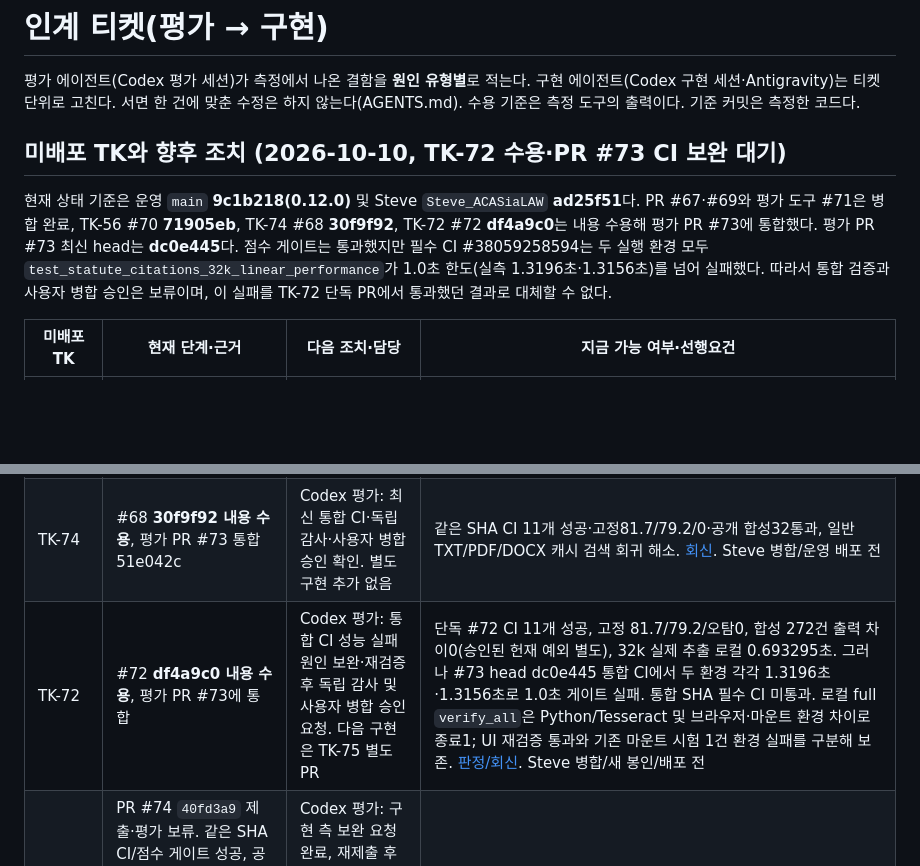
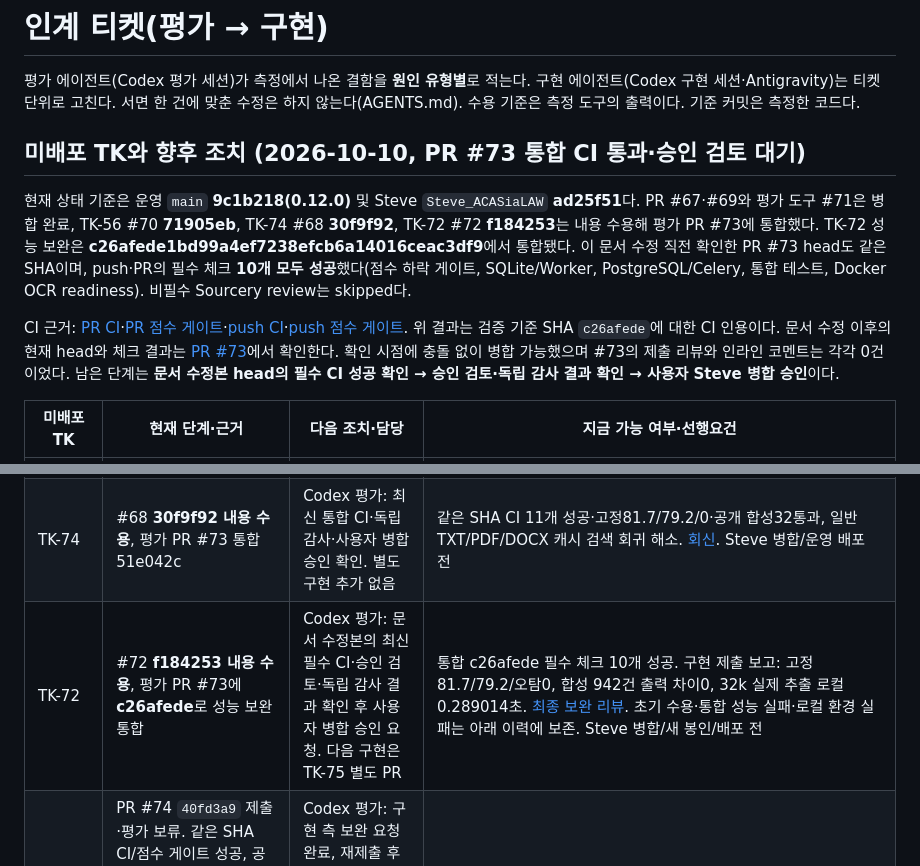
Before and after one commit to stevelee0119/verify_ACAS_LAW, a Markdown page: docs/handoff/README.md, 2 parts joined by grey strips. Rendered like a GitHub page; blank space fills up the shorter version.

```diff
--- a/docs/handoff/README.md
+++ b/docs/handoff/README.md
@@ -3,9 +3,13 @@
 평가 에이전트(Codex 평가 세션)가 측정에서 나온 결함을 **원인 유형별**로 적는다. 구현 에이전트(Codex 구현 세션·Antigravity)는 티켓 단위로 고친다.
 서면 한 건에 맞춘 수정은 하지 않는다(AGENTS.md). 수용 기준은 측정 도구의 출력이다. 기준 커밋은 측정한 코드다.
 
-## 미배포 TK와 향후 조치 (2026-10-10, TK-72 수용·PR #73 CI 보완 대기)
+<a id="pr73-current-status"></a>
 
-현재 상태 기준은 운영 `main` **9c1b218(0.12.0)** 및 Steve `Steve_ACASiaLAW` **ad25f51**다. PR #67·#69와 평가 도구 #71은 병합 완료, TK-56 #70 **71905eb**, TK-74 #68 **30f9f92**, TK-72 #72 **df4a9c0**는 내용 수용해 평가 PR #73에 통합했다. 평가 PR #73 최신 head는 **dc0e445**다. 점수 게이트는 통과했지만 필수 CI #38059258594는 두 실행 환경 모두 `test_statute_citations_32k_linear_performance`가 1.0초 한도(실측 1.3196초·1.3156초)를 넘어 실패했다. 따라서 통합 검증과 사용자 병합 승인은 보류이며, 이 실패를 TK-72 단독 PR에서 통과했던 결과로 대체할 수 없다.
+## 미배포 TK와 향후 조치 (2026-10-10, PR #73 통합 CI 통과·승인 검토 대기)
+
+현재 상태 기준은 운영 `main` **9c1b218(0.12.0)** 및 Steve `Steve_ACASiaLAW` **ad25f51**다. PR #67·#69와 평가 도구 #71은 병합 완료, TK-56 #70 **71905eb**, TK-74 #68 **30f9f92**, TK-72 #72 **f184253**는 내용 수용해 평가 PR #73에 통합했다. TK-72 성능 보완은 **c26afede1bd99a4ef7238efcb6a14016ceac3df9**에서 통합됐다. 이 문서 수정 직전 확인한 PR #73 head도 같은 SHA이며, push·PR의 필수 체크 **10개 모두 성공**했다(점수 하락 게이트, SQLite/Worker, PostgreSQL/Celery, 통합 테스트, Docker OCR readiness). 비필수 Sourcery review는 skipped다.
+
+CI 근거: [PR CI](https://github.com/stevelee0119/verify_ACAS_LAW/actions/runs/38092289553)·[PR 점수 게이트](https://github.com/stevelee0119/verify_ACAS_LAW/actions/runs/38092289557)·[push CI](https://github.com/stevelee0119/verify_ACAS_LAW/actions/runs/38092285526)·[push 점수 게이트](https://github.com/stevelee0119/verify_ACAS_LAW/actions/runs/38092285507). 위 결과는 검증 기준 SHA `c26afede`에 대한 CI 인용이다. 문서 수정 이후의 현재 head와 체크 결과는 [PR #73](https://github.com/stevelee0119/verify_ACAS_LAW/pull/73)에서 확인한다. 확인 시점에 충돌 없이 병합 가능했으며 #73의 제출 리뷰와 인라인 코멘트는 각각 0건이었다. 남은 단계는 **문서 수정본 head의 필수 CI 성공 확인 → 승인 검토·독립 감사 결과 확인 → 사용자 Steve 병합 승인**이다.
 
 | 미배포 TK | 현재 단계·근거 | 다음 조치·담당 | 지금 가능 여부·선행요건 |
 |---|---|---|---|
@@ -15,7 +19,7 @@
 | TK-70 | 수용·Steve 반영, #60 db21f19 → 통합 #69 | Codex 평가: 릴리스 후 비공개 온라인 v2·서면9 다회 확인 | 추가 구현 요구 없음. 묶음 릴리스는 새 봉인 필요; 현재 SHA 온라인 효과 미측정 |
 | TK-56 | #70 **71905eb 내용 수용**, 평가 PR #73 통합·목표 21건 xfail 제거(기대값 유지) | Codex 평가: 통합 검증·최신 CI·사용자 병합 승인 확인. 구현: 추가 보완 요구 없음 | 과차단 6/28·유출 0 유지. 통합 131506d full 원본 종료 1: acceptance 1014 통과/실제 실패 0·regression_ledger 591 통과/실제 실패 0·full_tests 5659 통과/실제 실패 1·browser_tests 197 통과/실제 실패 0; 실패 단계 full_tests. 유일한 회전 OCR 날짜 시험 실패는 CI 한글 글꼴 경로가 없어 발생했고 외부 NanumGothic 경로 대역을 적용한 별도 시작/통합 시험 각 1 passed(합계 2)로 확인했다. 제품·시험·제한 변경 없음. Python 3.11.15·tesseract 5.5.0 kor·오프라인, --allow-env-mismatch 명시. 원본 full 종료 1과 별도 환경 보완 결과를 분리 보존. #73 필수 CI 성공·사용자 승인 뒤 Steve 병합, 다음 릴리스 새 봉인 필요 |
 | TK-74 | #68 **30f9f92 내용 수용**, 평가 PR #73 통합51e042c | Codex 평가: 최신 통합 CI·독립 감사·사용자 병합 승인 확인. 별도 구현 추가 없음 | 같은 SHA CI 11개 성공·고정81.7/79.2/0·공개 합성32통과, 일반 TXT/PDF/DOCX 캐시 검색 회귀 해소. [회신](https://github.com/stevelee0119/verify_ACAS_LAW/pull/68#issuecomment-6097626696). Steve 병합/운영 배포 전 |
-| TK-72 | #72 **df4a9c0 내용 수용**, 평가 PR #73에 통합 | Codex 평가: 통합 CI 성능 실패 원인 보완·재검증 후 독립 감사 및 사용자 병합 승인 요청. 다음 구현은 TK-75 별도 PR | 단독 #72 CI 11개 성공, 고정 81.7/79.2/오탐0, 합성 272건 출력 차이0(승인된 헌재 예외 별도), 32k 실제 추출 로컬 0.693295초. 그러나 #73 head dc0e445 통합 CI에서 두 환경 각각 1.3196초·1.3156초로 1.0초 게이트 실패. 통합 SHA 필수 CI 미통과. 로컬 full `verify_all`은 Python/Tesseract 및 브라우저·마운트 환경 차이로 종료1; UI 재검증 통과와 기존 마운트 시험 1건 환경 실패를 구분해 보존. [판정/회신](https://github.com/stevelee0119/verify_ACAS_LAW/pull/72#issuecomment-6098440036). Steve 병합/새 봉인/배포 전 |
+| TK-72 | #72 **f184253 내용 수용**, 평가 PR #73에 **c26afede**로 성능 보완 통합 | Codex 평가: 문서 수정본의 최신 필수 CI·승인 검토·독립 감사 결과 확인 후 사용자 병합 승인 요청. 다음 구현은 TK-75 별도 PR | 통합 c26afede 필수 체크 10개 성공. 구현 제출 보고: 고정 81.7/79.2/오탐0, 합성 942건 출력 차이0, 32k 실제 추출 로컬 0.289014초. [최종 보완 리뷰](https://github.com/stevelee0119/verify_ACAS_LAW/pull/72#pullrequestreview-5481099439). 초기 수용·통합 성능 실패·로컬 환경 실패는 아래 이력에 보존. Steve 병합/새 봉인/배포 전 |
 | TK-75 | PR #74 `40fd3a9` 제출·평가 보류. 같은 SHA CI/점수 게이트 성공, 공개 합성 시험 47건 보고; 실제 법률 효과 미측정. 지정 Claude 경로·fallback 범위와 고정 공개 참조 SHA에 불일치 | Codex 평가: 구현 측 보완 요청 완료, 재제출 후 코드/시험 재검토 및 사전 고정 기준으로 실제 동일조건 A/B. 아직 수용·통합 아님 | PR 코멘트 [#74 판정](https://github.com/stevelee0119/verify_ACAS_LAW/pull/74#issuecomment-6098611209). 미수용 기능 릴리스 제외. [티켓](TK-75_claude_legal_korean_workflow.md) |
 | TK-44·TK-49 | 설계 #63 e20bd6c 조건부 승인; 2단계 대기 | Codex 평가: R7-05/R6-03 계약 시험·합성 PDF 좌표 보호 시험 준비. Codex 구현: 계측→구현 | 평가 시험 준비는 지금 가능. 구현 2단계는 평가 측 조건 2 완료 + TK-56 수용/Steve 반영 + TK-75 포함 릴리스 준비 뒤. 비공개 줄 결합 세트는 수용 전 새로 작성 |
 | TK-45 | 알려진 법리 잔여, Codex 대기열 4순위 | Codex 구현: 문장 구조 설계·양방향 시험. Codex 평가: 새 문장 세트 추가 측정 | TK-24 통합 선행요건은 충족. 한 번에 한 항목 규칙에 따라 TK-56·TK-44/49 선행 순서 유지 |
```
Also changed, not shown: other parts of docs/handoff/README.md (+15 -5 lines), docs/handoff/EVALUATOR_HANDOVER.md (+8 -6 lines).
